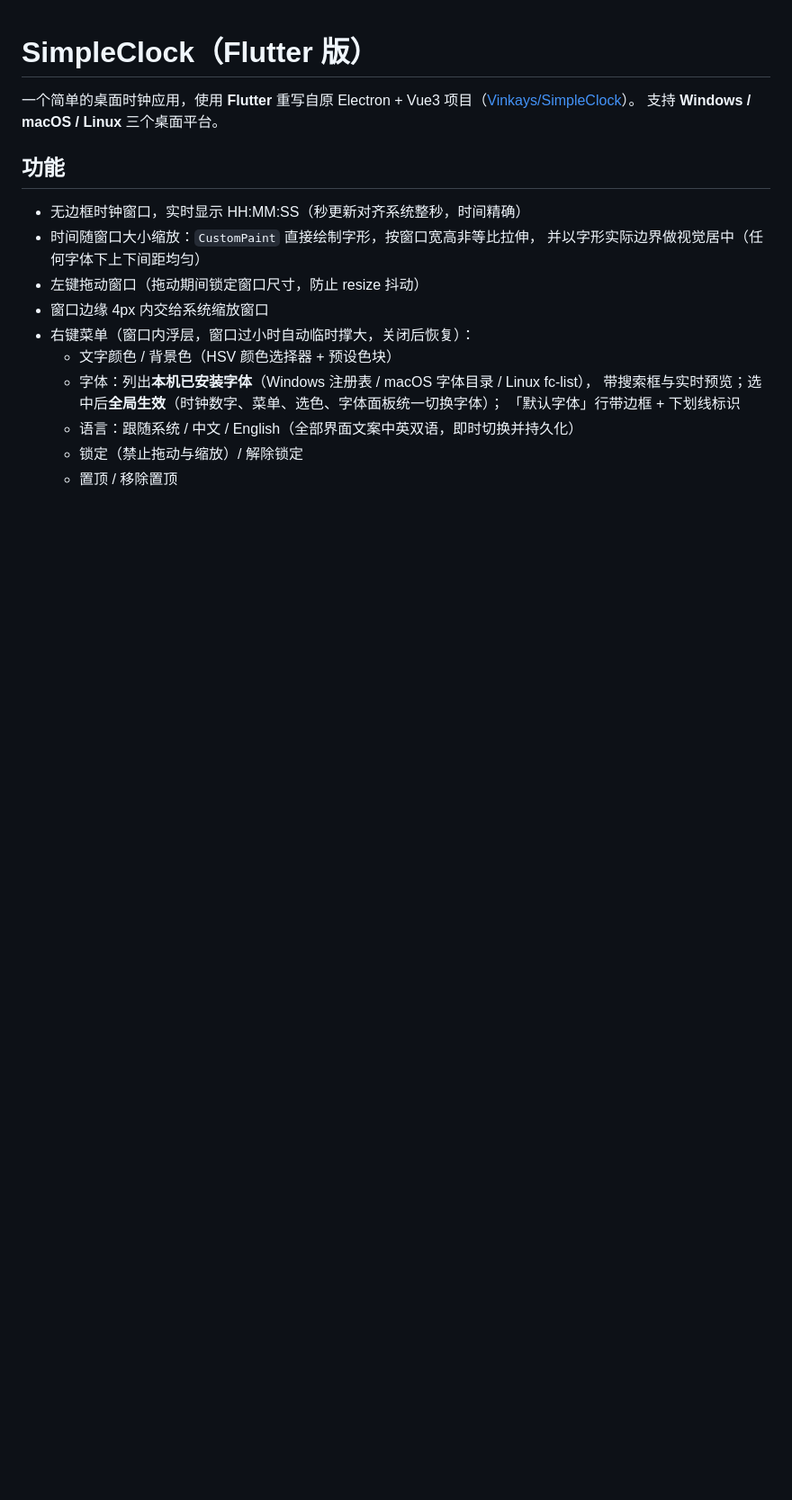
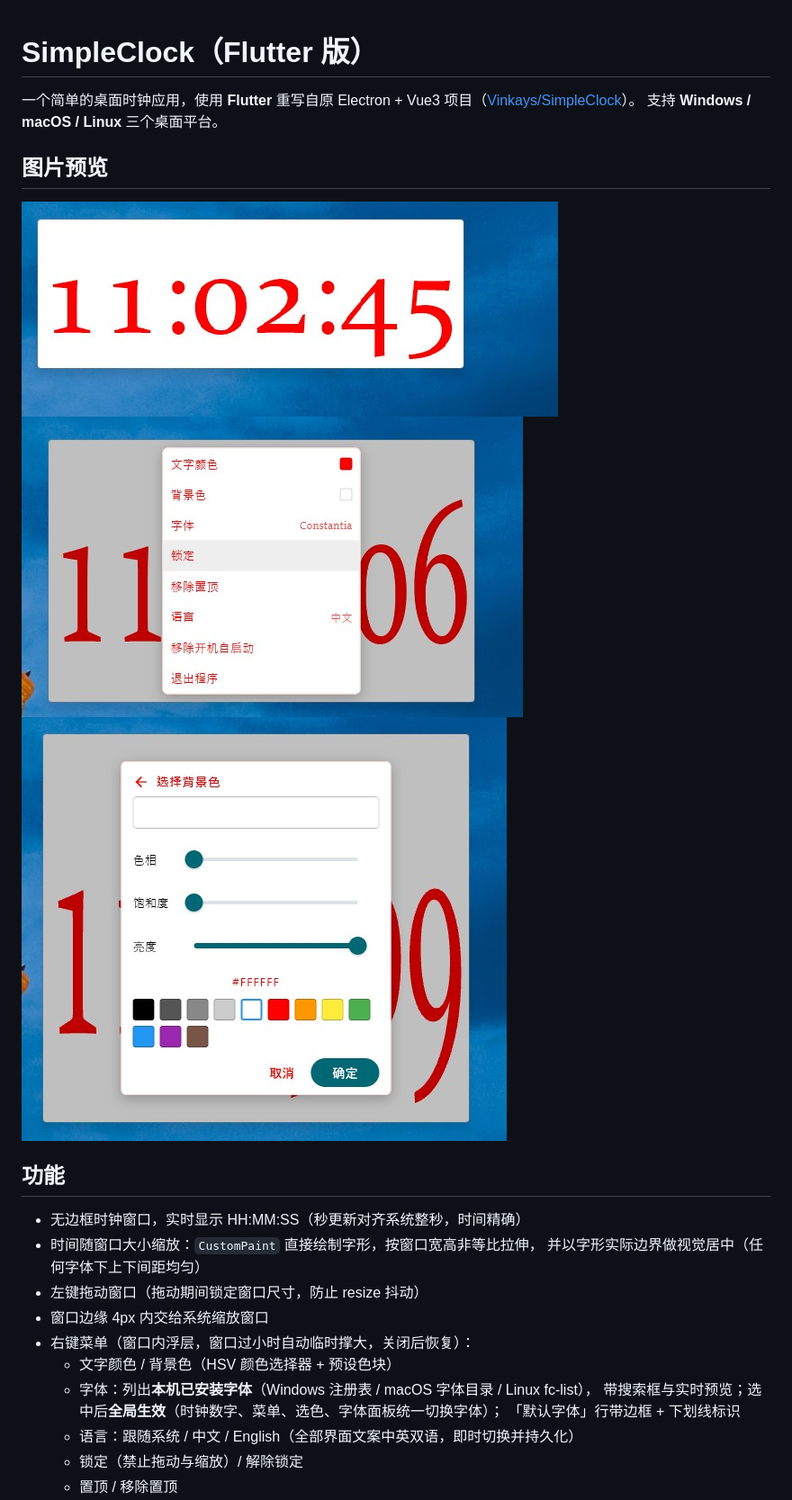
Before and after one commit to Vinkays/SimpleClockFlutter, a Markdown page: README.md, the part around the change. Shown: that part at 90% size. Drawn GitHub-style; pictures changed too: assets/color-picker.jpg (added), assets/selections.jpg (added), assets/small.jpg (added); blank space fills up the shorter version.

```diff
--- a/README.md
+++ b/README.md
@@ -2,6 +2,11 @@
 
 一个简单的桌面时钟应用，使用 **Flutter** 重写自原 Electron + Vue3 项目（[Vinkays/SimpleClock](https://github.com/Vinkays/SimpleClock)）。
 支持 **Windows / macOS / Linux** 三个桌面平台。
+
+## 图片预览
+![screenshot](/assets/small.jpg)
+![screenshot](/assets/selections.jpg)
+![screenshot](/assets/color-picker.jpg)
 
 ## 功能
 
```
Also changed, not shown: 3 other files.
